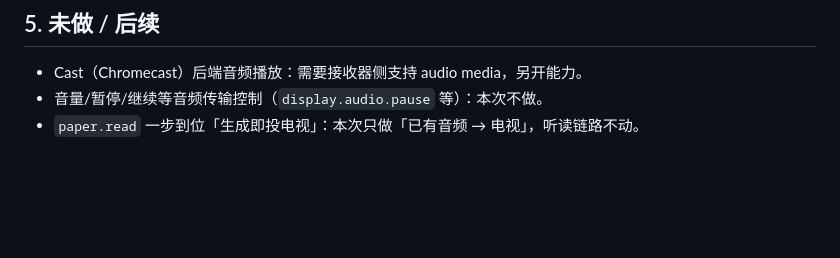
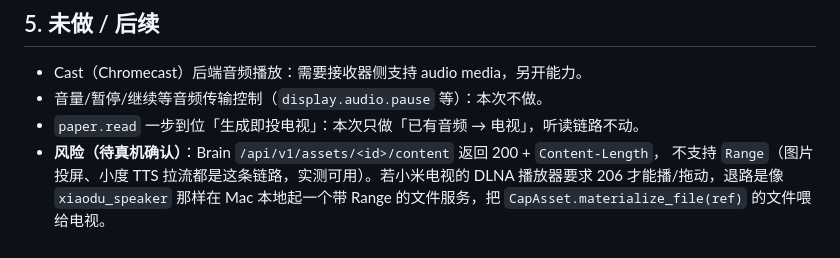
Before and after one commit to kaulie/home-agent-os, a Markdown page: agent_plans/display_audio_v1.md, the part around the change. Rendered like a GitHub page; blank space fills up the shorter version.

Commit message:
docs(agent_plans): display.audio v1 记录 Range/206 的待确认风险与退路
agent: capability

```diff
--- a/agent_plans/display_audio_v1.md
+++ b/agent_plans/display_audio_v1.md
@@ -57,3 +57,7 @@
 - Cast（Chromecast）后端音频播放：需要接收器侧支持 audio media，另开能力。
 - 音量/暂停/继续等音频传输控制（`display.audio.pause` 等）：本次不做。
 - `paper.read` 一步到位「生成即投电视」：本次只做「已有音频 → 电视」，听读链路不动。
+- **风险（待真机确认）**：Brain `/api/v1/assets/<id>/content` 返回 200 + `Content-Length`，
+  不支持 `Range`（图片投屏、小度 TTS 拉流都是这条链路，实测可用）。若小米电视的 DLNA
+  播放器要求 206 才能播/拖动，退路是像 `xiaodu_speaker` 那样在 Mac 本地起一个带 Range
+  的文件服务，把 `CapAsset.materialize_file(ref)` 的文件喂给电视。
```
